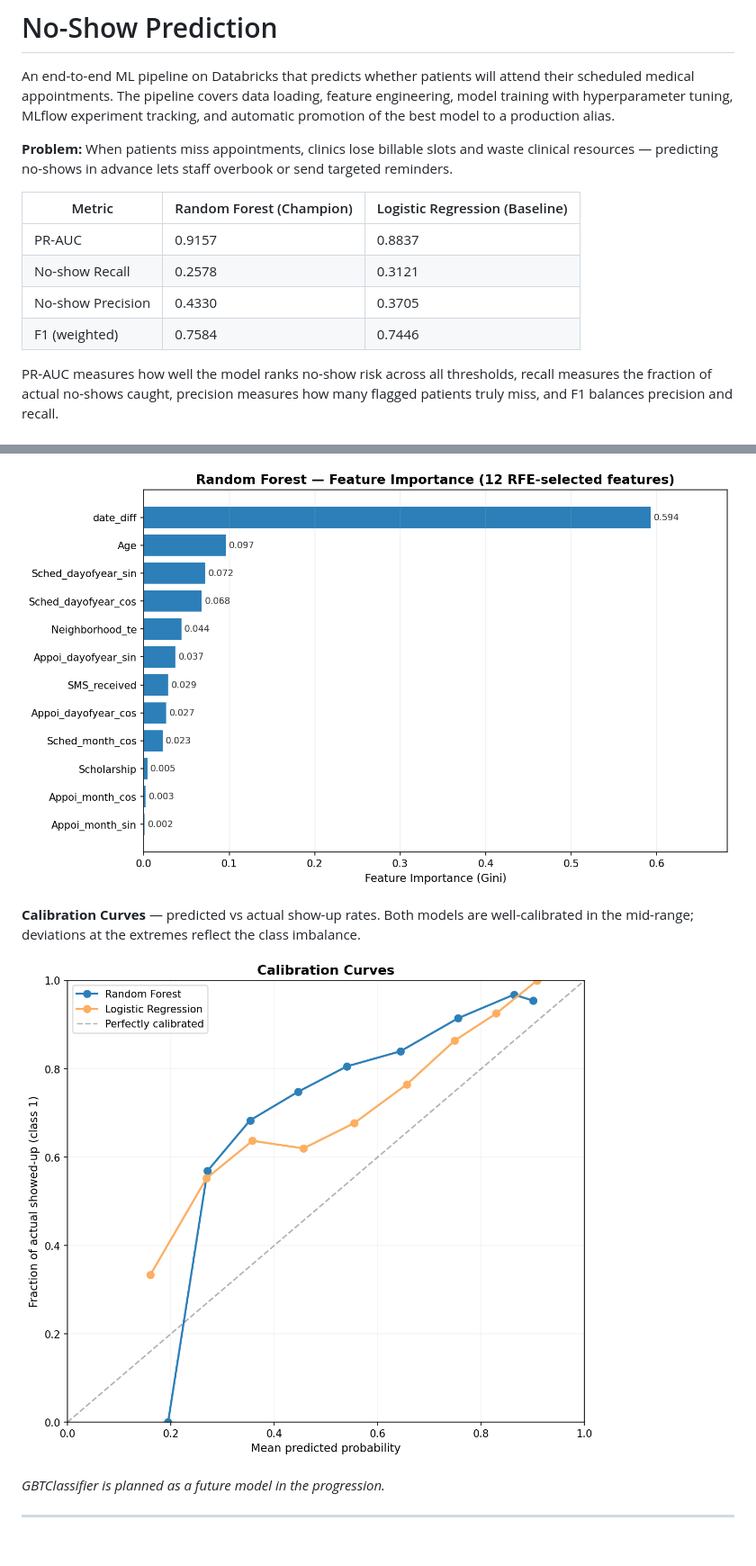
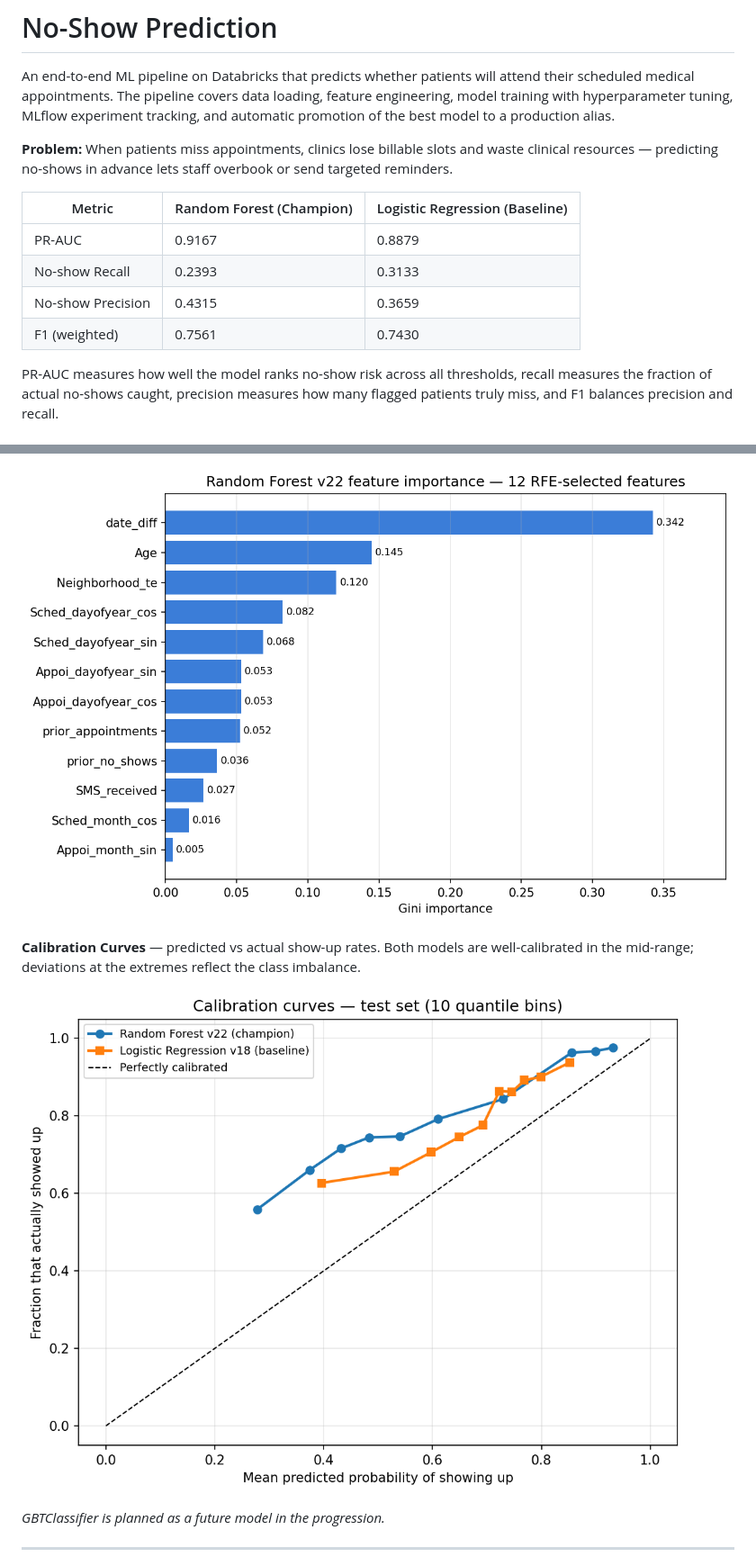
Before and after one commit to asanders4205/no_show_prediction, a Markdown page: docs/README.md, 2 parts joined by grey strips. Shown at 90% size. GitHub-like rendering; pictures changed too: docs/images/calibration_curves.png, docs/images/rf_feature_importance.png.

```diff
--- a/docs/README.md
+++ b/docs/README.md
@@ -6,10 +6,10 @@ An end-to-end ML pipeline on Databricks that predicts whether patients will atte
 
 | Metric | Random Forest (Champion) | Logistic Regression (Baseline) |
 |---|---|---|
-| PR-AUC | 0.9157 | 0.8837 |
-| No-show Recall | 0.2578 | 0.3121 |
-| No-show Precision | 0.4330 | 0.3705 |
-| F1 (weighted) | 0.7584 | 0.7446 |
+| PR-AUC | 0.9167 | 0.8879 |
+| No-show Recall | 0.2393 | 0.3133 |
+| No-show Precision | 0.4315 | 0.3659 |
+| F1 (weighted) | 0.7561 | 0.7430 |
 
 PR-AUC measures how well the model ranks no-show risk across all thresholds, recall measures the fraction of actual no-shows caught, precision measures how many flagged patients truly miss, and F1 balances precision and recall.
 
```
Also changed, not shown: other parts of docs/README.md (+17 -13 lines), docs/HANDOFF.md (added, +94 -0 lines), docs/model_card_logistic_regression.md (+42 -33 lines), docs/model_card_random_forest.md (+40 -34 lines), docs/images/confusion_matrices.png, docs/images/roc_pr_curves.png, 4 other files.
